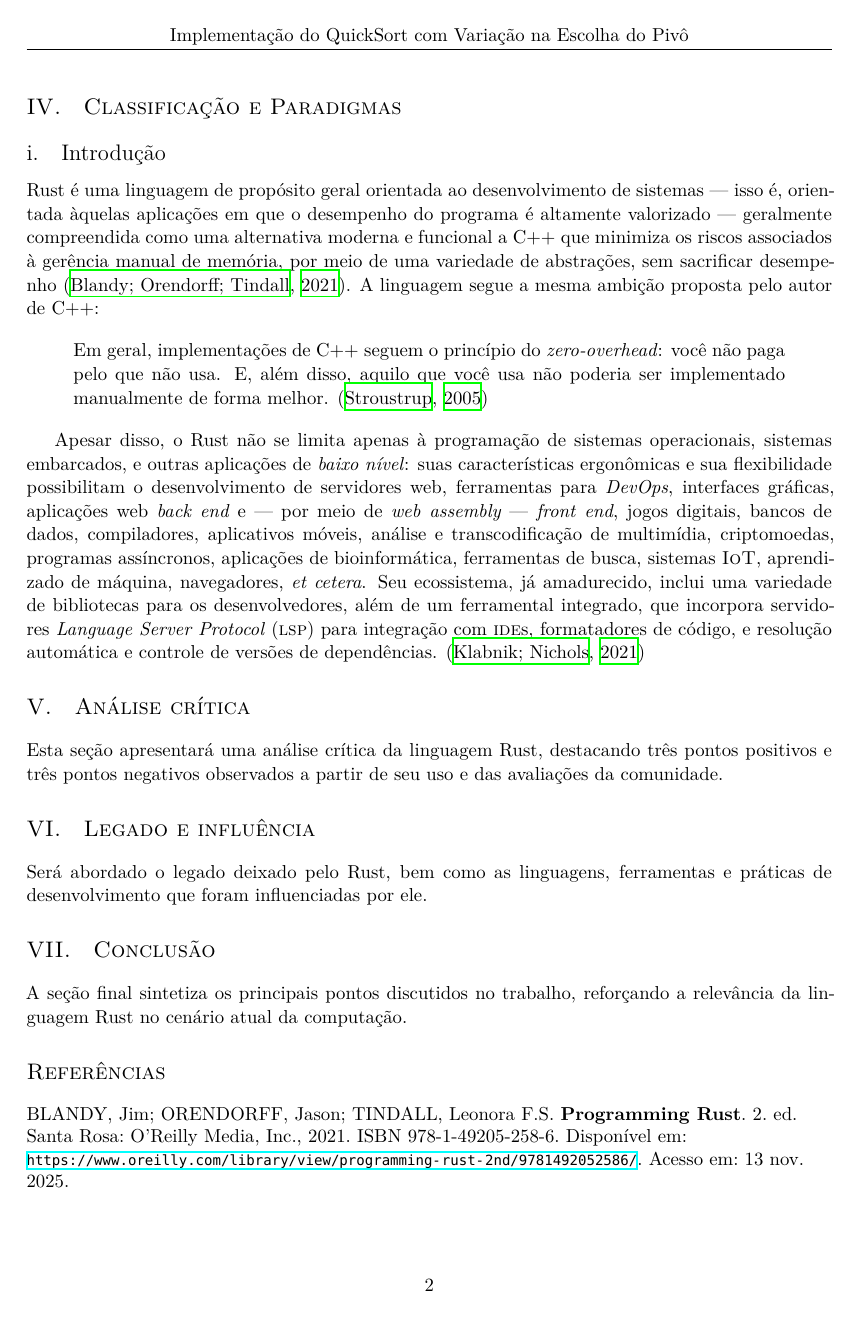
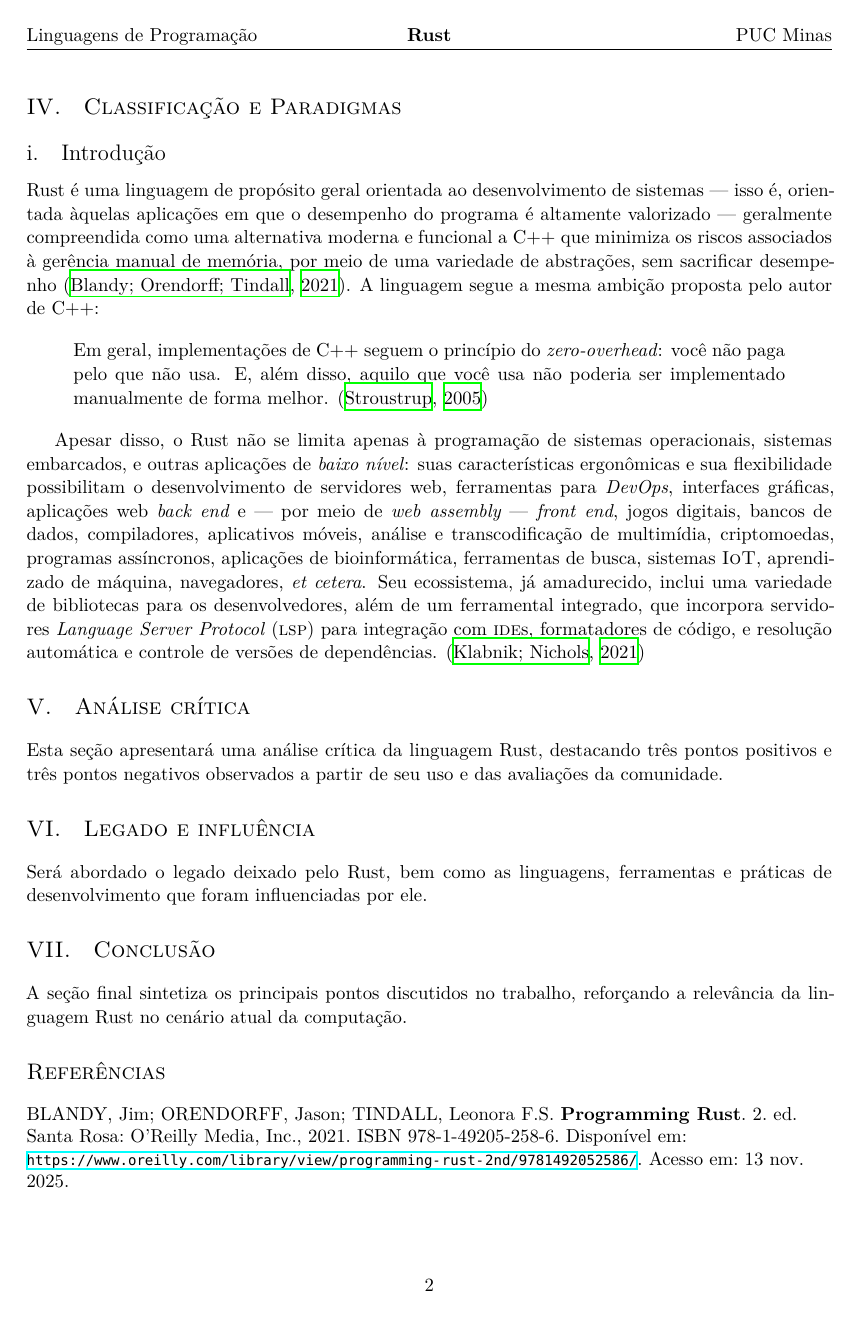
Before and after one commit to lucca-pellegrini/lp-tp1-rust, a LaTeX paper (main.tex, which reads def.tex): page 2 of 3. Compiled offline with XeLaTeX; a missing font is replaced by an installed copy or a similar font.

Commit message:
fix(def): corrige o cabeçalho do documento

```diff
--- a/def.tex
+++ b/def.tex
@@ -56,8 +56,9 @@
 	\pagestyle{fancy} % Cabeçalho em todas as páginas
 	\fancyhead{}
 	\fancyfoot{}
-	\fancyhead[C]{Implementação do QuickSort com Variação na Escolha do
-	Pivô}% $\bullet$ Lucca Pellegrini $\bullet$ \today} % Custom header text
+	\fancyhead[L]{Linguagens de Programação}% $\bullet$ Lucca Pellegrini $\bullet$ \today} % Custom header text
+	\fancyhead[C]{\textbf{Rust}}% $\bullet$ Lucca Pellegrini $\bullet$ \today} % Custom header text
+	\fancyhead[R]{PUC Minas}% $\bullet$ Lucca Pellegrini $\bullet$ \today} % Custom header text
 	\fancyfoot[C]{\thepage} % Custom footer text
 
 \usepackage{titling} % Customização do título
```
